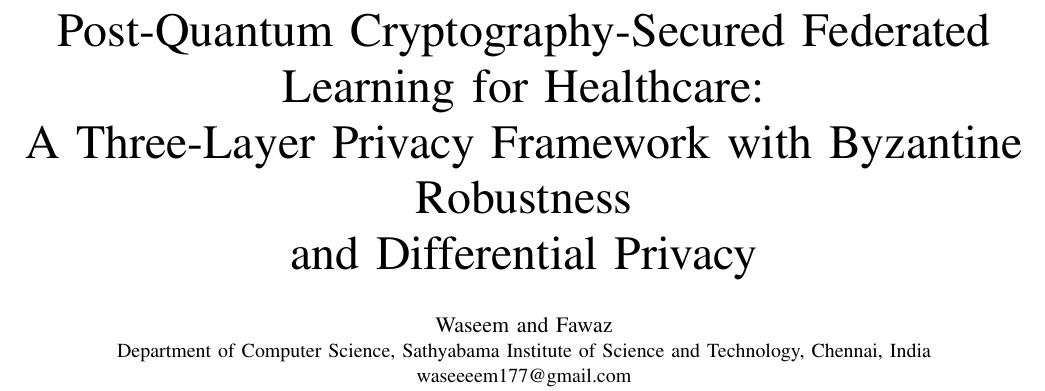
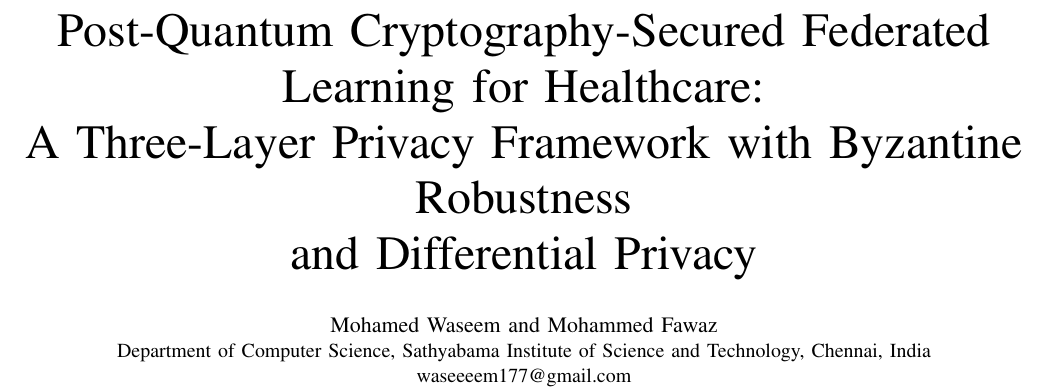
Before and after one commit to Waseem177/pqc-federated-learning, a LaTeX paper (paper.tex): part of page 1 of 8, cut so that both start at the same text. Compiled offline with pdfLaTeX.

Commit message:
update author full names
Co-Authored-By: Claude Sonnet 4.6 <noreply@anthropic.com>

```diff
--- a/paper.tex
+++ b/paper.tex
@@ -17,7 +17,7 @@
 and Differential Privacy}
 
 \author{
-  \IEEEauthorblockN{Waseem and Fawaz}
+  \IEEEauthorblockN{Mohamed Waseem and Mohammed Fawaz}
   \IEEEauthorblockA{Department of Computer Science,
   Sathyabama Institute of Science and Technology, Chennai, India\\
   waseeeem177@gmail.com}
```
Also changed, not shown: paper.pdf.
